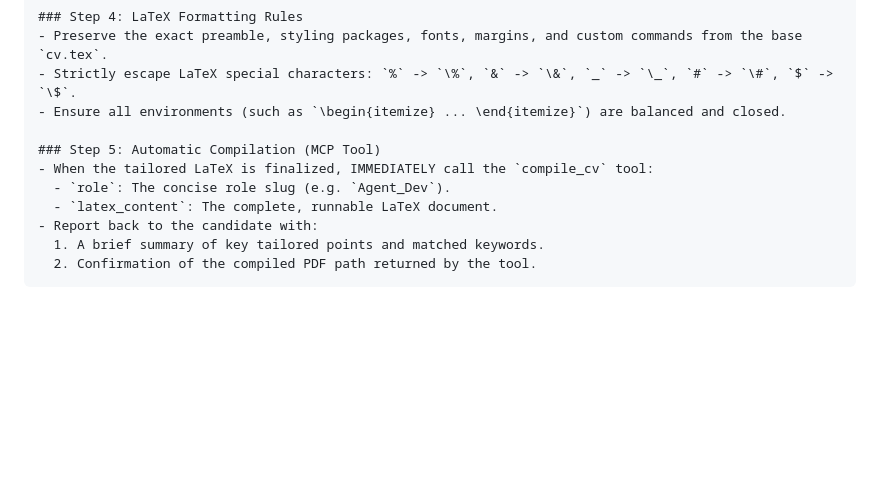
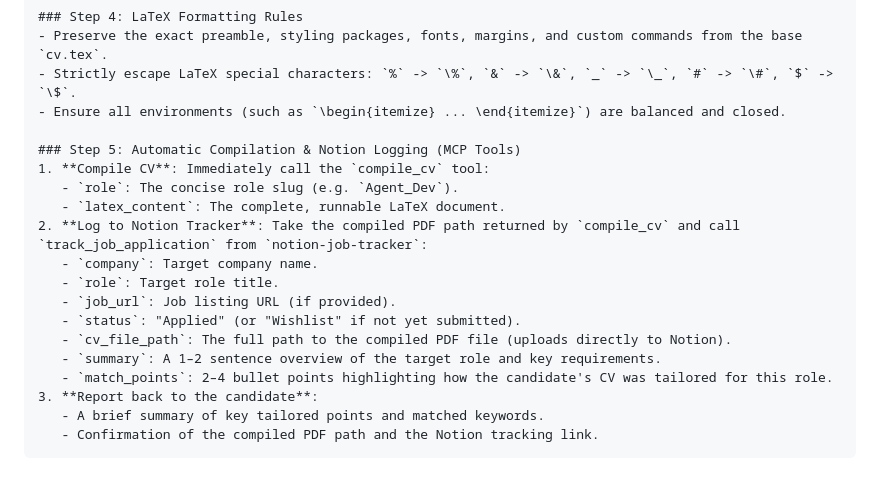
Before and after one commit to AhmedKhalifa3/overleaf-cv-agent, a Markdown page: PROJECT_INSTRUCTIONS.md, the part around the change. Drawn GitHub-style; blank space fills up the shorter version.

````diff
--- a/PROJECT_INSTRUCTIONS.md
+++ b/PROJECT_INSTRUCTIONS.md
@@ -53,11 +53,19 @@ The generated resume MUST fit on exactly ONE page:
 - Strictly escape LaTeX special characters: `%` -> `\%`, `&` -> `\&`, `_` -> `\_`, `#` -> `\#`, `$` -> `\$`.
 - Ensure all environments (such as `\begin{itemize} ... \end{itemize}`) are balanced and closed.
 
-### Step 5: Automatic Compilation (MCP Tool)
-- When the tailored LaTeX is finalized, IMMEDIATELY call the `compile_cv` tool:
-  - `role`: The concise role slug (e.g. `Agent_Dev`).
-  - `latex_content`: The complete, runnable LaTeX document.
-- Report back to the candidate with:
-  1. A brief summary of key tailored points and matched keywords.
-  2. Confirmation of the compiled PDF path returned by the tool.
+### Step 5: Automatic Compilation & Notion Logging (MCP Tools)
+1. **Compile CV**: Immediately call the `compile_cv` tool:
+   - `role`: The concise role slug (e.g. `Agent_Dev`).
+   - `latex_content`: The complete, runnable LaTeX document.
+2. **Log to Notion Tracker**: Take the compiled PDF path returned by `compile_cv` and call `track_job_application` from `notion-job-tracker`:
+   - `company`: Target company name.
+   - `role`: Target role title.
+   - `job_url`: Job listing URL (if provided).
+   - `status`: "Applied" (or "Wishlist" if not yet submitted).
+   - `cv_file_path`: The full path to the compiled PDF file (uploads directly to Notion).
+   - `summary`: A 1–2 sentence overview of the target role and key requirements.
+   - `match_points`: 2–4 bullet points highlighting how the candidate's CV was tailored for this role.
+3. **Report back to the candidate**:
+   - A brief summary of key tailored points and matched keywords.
+   - Confirmation of the compiled PDF path and the Notion tracking link.
 ```
````
Also changed, not shown: README.md (+9 -0 lines).
